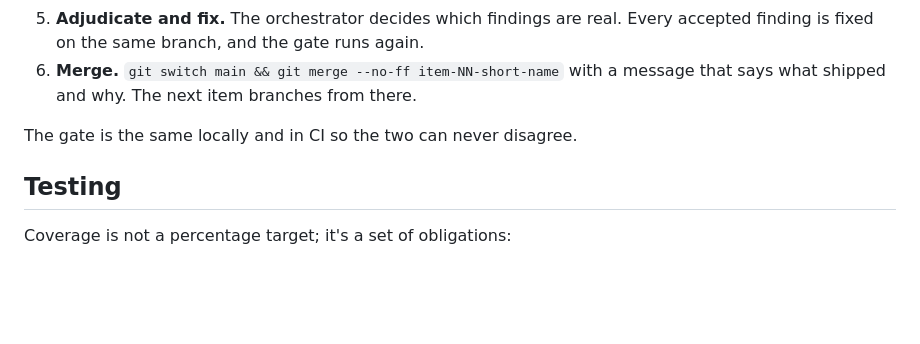
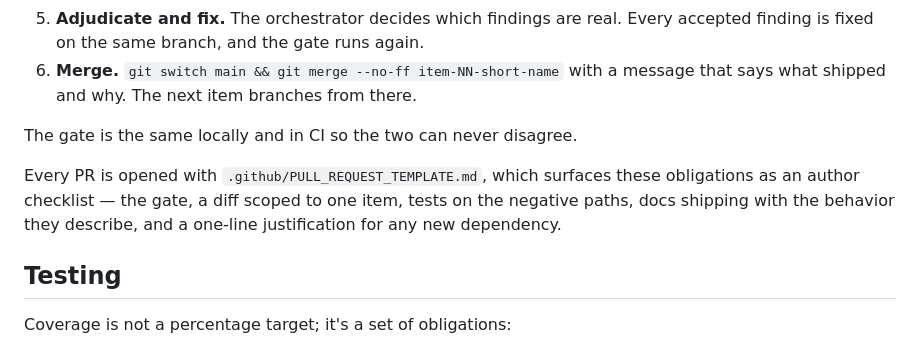
Before and after one commit to danielb-labs/claim, a Markdown page: CLAUDE.md, the part around the change. Rendered like a GitHub page; blank space fills up the shorter version.

```diff
--- a/CLAUDE.md
+++ b/CLAUDE.md
@@ -137,6 +137,11 @@ merged.
 
 The gate is the same locally and in CI so the two can never disagree.
 
+Every PR is opened with `.github/PULL_REQUEST_TEMPLATE.md`, which surfaces these
+obligations as an author checklist — the gate, a diff scoped to one item, tests on
+the negative paths, docs shipping with the behavior they describe, and a one-line
+justification for any new dependency.
+
 ## Testing
 
 Coverage is not a percentage target; it's a set of obligations:
```
Also changed, not shown: .github/PULL_REQUEST_TEMPLATE.md (added, +49 -0 lines).
